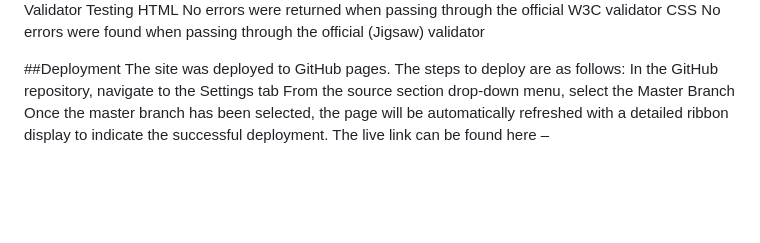
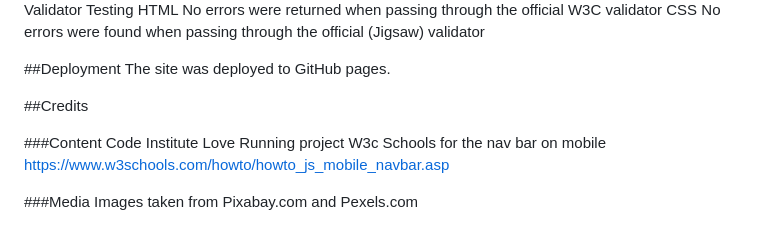
Before and after one commit to kevinolweb/bulkup-fitness-project, a Markdown page: README.md, the part around the change. Drawn GitHub-style; blank space fills up the shorter version.

```diff
--- a/README.md
+++ b/README.md
@@ -36,8 +36,15 @@ CSS
 No errors were found when passing through the official (Jigsaw) validator
 
 ##Deployment
-The site was deployed to GitHub pages. The steps to deploy are as follows:
-In the GitHub repository, navigate to the Settings tab
-From the source section drop-down menu, select the Master Branch
-Once the master branch has been selected, the page will be automatically refreshed with a detailed ribbon display to indicate the successful deployment.
-The live link can be found here –
+The site was deployed to GitHub pages.
+
+
+##Credits
+
+
+###Content
+Code Institute Love Running project
+W3c Schools for the nav bar on mobile https://www.w3schools.com/howto/howto_js_mobile_navbar.asp
+
+###Media
+Images taken from Pixabay.com and Pexels.com
```
Also changed, not shown: assets/images/bulkup-preview.jpg (added).
